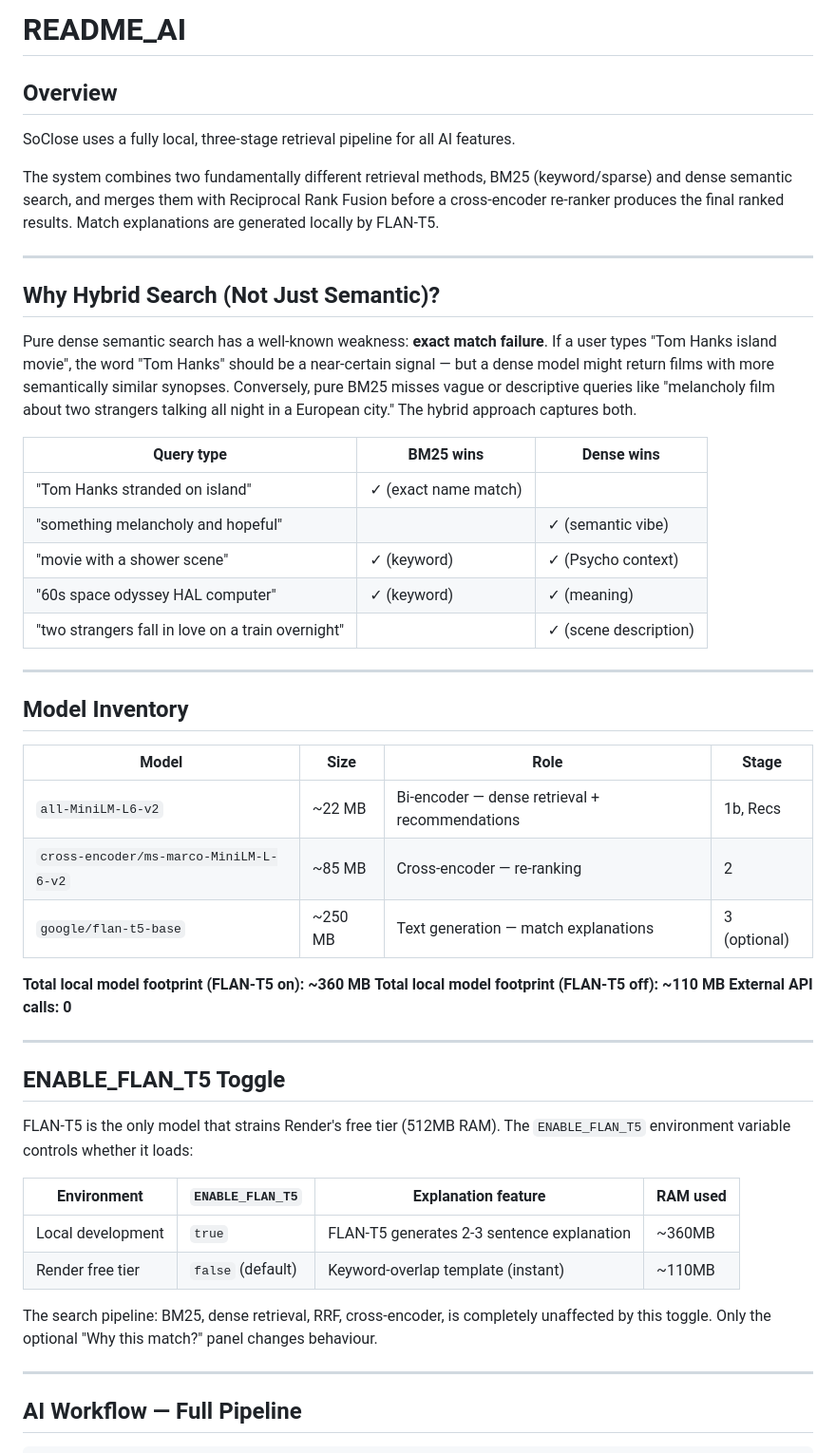
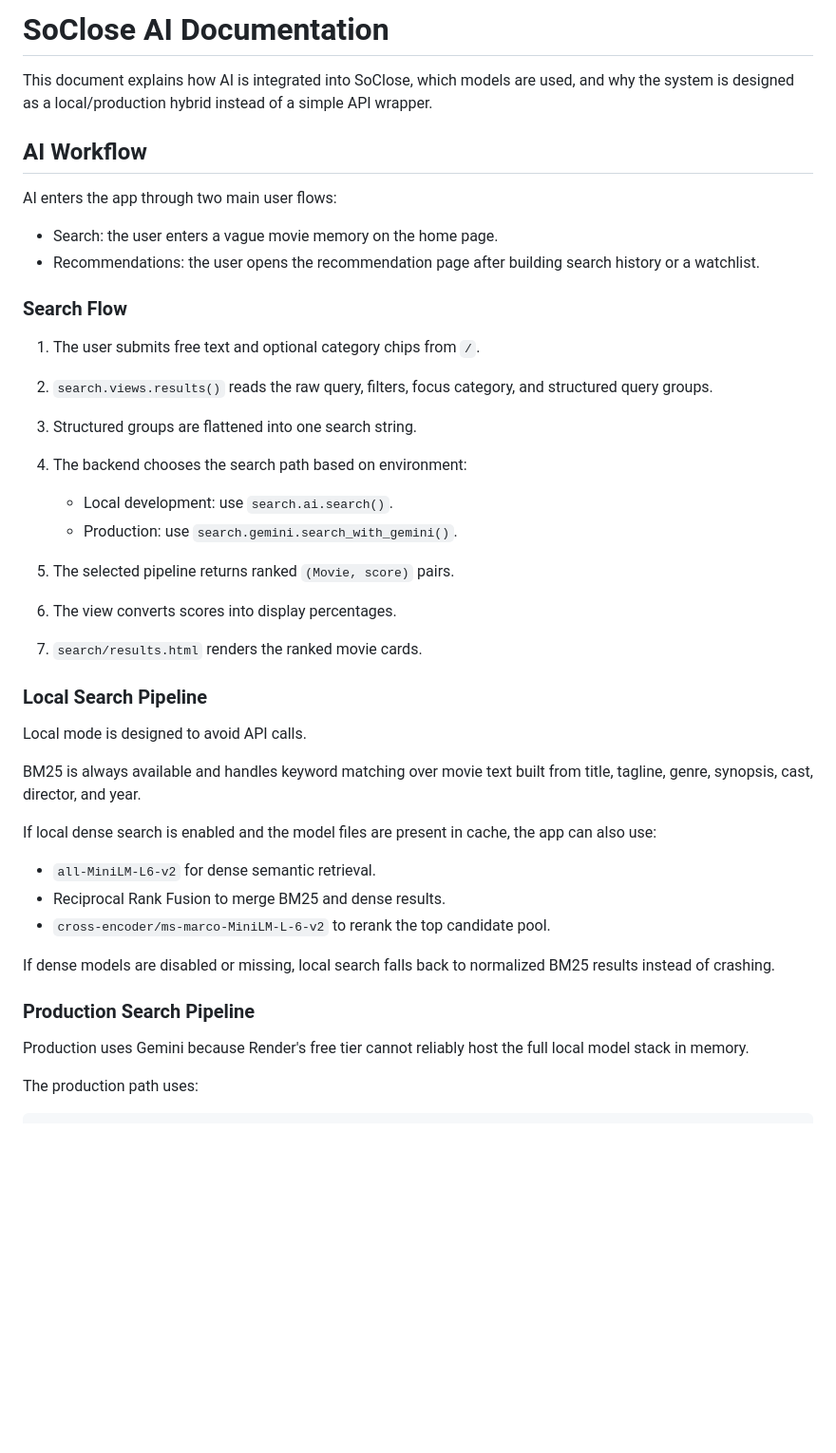
Before and after one commit to chanjalen/INFO490-Final, a Markdown page: README_AI.md, the part around one of its changes. Shown at 95% size. GitHub-like rendering; blank space fills up the shorter version.

Commit message:
update documentation

```diff
--- a/README_AI.md
+++ b/README_AI.md
@@ -1,52 +1,45 @@
-# README_AI
+# SoClose AI Documentation
 
-## Overview
+This document explains how AI is integrated into SoClose, which models are used, and why the system is designed as a local/production hybrid instead of a simple API wrapper.
 
-SoClose uses a fully local, three-stage retrieval pipeline for all AI features.
+## AI Workflow
 
-The system combines two fundamentally different retrieval methods, BM25 (keyword/sparse) and dense semantic search, and merges them with Reciprocal Rank Fusion before a cross-encoder re-ranker produces the final ranked results. Match explanations are generated locally by FLAN-T5.
+AI enters the app through two main user flows:
 
----
+- Search: the user enters a vague movie memory on the home page.
+- Recommendations: the user opens the recommendation page after building search history or a watchlist.
 
-## Why Hybrid Search (Not Just Semantic)?
+### Search Flow
 
-Pure dense semantic search has a well-known weakness: **exact match failure**. If a user types "Tom Hanks island movie", the word "Tom Hanks" should be a near-certain signal — but a dense model might return films with more semantically similar synopses. Conversely, pure BM25 misses vague or descriptive queries like "melancholy film about two strangers talking all night in a European city." The hybrid approach captures both.
+1. The user submits free text and optional category chips from `/`.
+2. `search.views.results()` reads the raw query, filters, focus category, and structured query groups.
+3. Structured groups are flattened into one search string.
+4. The backend chooses the search path based on environment:
 
-| Query type                                        | BM25 wins            | Dense wins            |
-|---------------------------------------------------|----------------------|-----------------------|
-| "Tom Hanks stranded on island"                    | ✓ (exact name match) |                       |
-| "something melancholy and hopeful"                |                      | ✓ (semantic vibe)     |
-| "movie with a shower scene"                       | ✓ (keyword)          | ✓ (Psycho context)    |
-| "60s space odyssey HAL computer"                  | ✓ (keyword)          | ✓ (meaning)           |
-| "two strangers fall in love on a train overnight" |                      | ✓ (scene description) |
+   - Local development: use `search.ai.search()`.
+   - Production: use `search.gemini.search_with_gemini()`.
 
----
+5. The selected pipeline returns ranked `(Movie, score)` pairs.
+6. The view converts scores into display percentages.
+7. `search/results.html` renders the ranked movie cards.
 
-## Model Inventory
+### Local Search Pipeline
 
-| Model                                  | Size    | Role                                           | Stage        |
-|----------------------------------------|---------|------------------------------------------------|--------------|
-| `all-MiniLM-L6-v2`                     | ~22 MB  | Bi-encoder — dense retrieval + recommendations | 1b, Recs     |
-| `cross-encoder/ms-marco-MiniLM-L-6-v2` | ~85 MB  | Cross-encoder — re-ranking                     | 2            |
-| `google/flan-t5-base`                  | ~250 MB | Text generation — match explanations           | 3 (optional) |
+Local mode is designed to avoid API calls.
 
-**Total local model footprint (FLAN-T5 on): ~360 MB**
-**Total local model footprint (FLAN-T5 off): ~110 MB**
-**External API calls: 0**
+BM25 is always available and handles keyword matching over movie text built from title, tagline, genre, synopsis, cast, director, and year.
 
----
+If local dense search is enabled and the model files are present in cache, the app can also use:
 
-## ENABLE_FLAN_T5 Toggle
+- `all-MiniLM-L6-v2` for dense semantic retrieval.
+- Reciprocal Rank Fusion to merge BM25 and dense results.
+- `cross-encoder/ms-marco-MiniLM-L-6-v2` to rerank the top candidate pool.
 
-FLAN-T5 is the only model that strains Render's free tier (512MB RAM). The `ENABLE_FLAN_T5` environment variable controls whether it loads:
+If dense models are disabled or missing, local search falls back to normalized BM25 results instead of crashing.
 
-| Environment       | `ENABLE_FLAN_T5`  | Explanation feature                        | RAM used |
-|-------------------|-------------------|--------------------------------------------|----------|
-| Local development | `true`            | FLAN-T5 generates 2-3 sentence explanation | ~360MB   |
-| Render free tier  | `false` (default) | Keyword-overlap template (instant)         | ~110MB   |
+### Production Search Pipeline
 
-The search pipeline: BM25, dense retrieval, RRF, cross-encoder, is completely unaffected by this toggle. Only the optional "Why this match?" panel changes behaviour.
+Production uses Gemini because Render's free tier cannot reliably host the full local model stack in memory.
 
----
-## AI Workflow — Full Pipeline
+The production path uses:
 
```
Also changed, not shown: other parts of README_AI.md (+110 -127 lines), README.md (+166 -122 lines).
